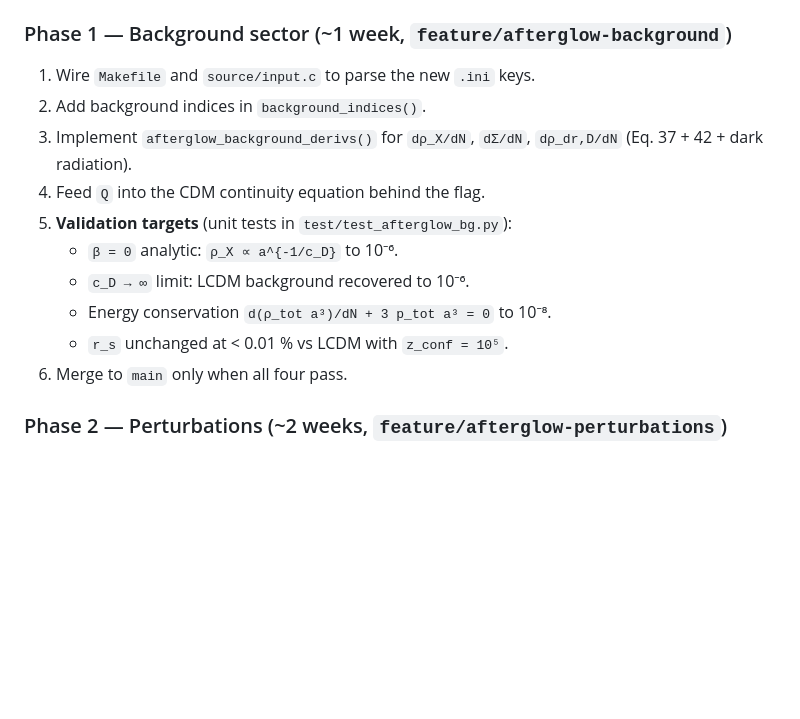
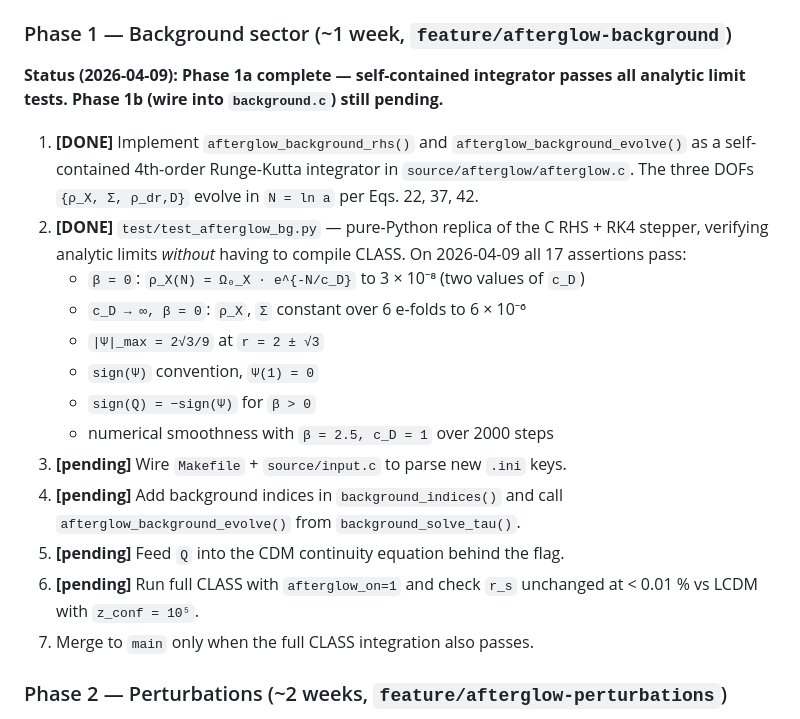
Before and after one commit to lawdroid/CLASS_SYMT, a Markdown page: PLAN_AFTERGLOW.md, the part around the change. GitHub-like rendering; blank space fills up the shorter version.

```diff
--- a/PLAN_AFTERGLOW.md
+++ b/PLAN_AFTERGLOW.md
@@ -165,17 +165,29 @@ python/mcmc/afterglow_mcmc.py           NEW    emcee driver           [Phase 3]
 
 ### Phase 1 — Background sector (~1 week, `feature/afterglow-background`)
 
-1. Wire `Makefile` and `source/input.c` to parse the new `.ini` keys.
-2. Add background indices in `background_indices()`.
-3. Implement `afterglow_background_derivs()` for
-   `dρ_X/dN`, `dΣ/dN`, `dρ_dr,D/dN` (Eq. 37 + 42 + dark radiation).
-4. Feed `Q` into the CDM continuity equation behind the flag.
-5. **Validation targets** (unit tests in `test/test_afterglow_bg.py`):
-   - `β = 0` analytic: `ρ_X ∝ a^{-1/c_D}` to 10⁻⁶.
-   - `c_D → ∞` limit: LCDM background recovered to 10⁻⁶.
-   - Energy conservation `d(ρ_tot a³)/dN + 3 p_tot a³ = 0` to 10⁻⁸.
-   - `r_s` unchanged at < 0.01 % vs LCDM with `z_conf = 10⁵`.
-6. Merge to `main` only when all four pass.
+**Status (2026-04-09): Phase 1a complete — self-contained integrator passes
+all analytic limit tests. Phase 1b (wire into `background.c`) still pending.**
+
+1. **[DONE]** Implement `afterglow_background_rhs()` and
+   `afterglow_background_evolve()` as a self-contained 4th-order
+   Runge-Kutta integrator in `source/afterglow/afterglow.c`. The three
+   DOFs `{ρ_X, Σ, ρ_dr,D}` evolve in `N = ln a` per Eqs. 22, 37, 42.
+2. **[DONE]** `test/test_afterglow_bg.py` — pure-Python replica of the
+   C RHS + RK4 stepper, verifying analytic limits *without* having to
+   compile CLASS. On 2026-04-09 all 17 assertions pass:
+   - `β = 0`: `ρ_X(N) = Ω₀_X · e^{-N/c_D}` to 3 × 10⁻⁸ (two values of `c_D`)
+   - `c_D → ∞, β = 0`: `ρ_X`, `Σ` constant over 6 e-folds to 6 × 10⁻⁶
+   - `|Ψ|_max = 2√3/9` at `r = 2 ± √3`
+   - `sign(Ψ)` convention, `Ψ(1) = 0`
+   - `sign(Q) = −sign(Ψ)` for `β > 0`
+   - numerical smoothness with `β = 2.5, c_D = 1` over 2000 steps
+3. **[pending]** Wire `Makefile` + `source/input.c` to parse new `.ini` keys.
+4. **[pending]** Add background indices in `background_indices()` and call
+   `afterglow_background_evolve()` from `background_solve_tau()`.
+5. **[pending]** Feed `Q` into the CDM continuity equation behind the flag.
+6. **[pending]** Run full CLASS with `afterglow_on=1` and check
+   `r_s` unchanged at < 0.01 % vs LCDM with `z_conf = 10⁵`.
+7. Merge to `main` only when the full CLASS integration also passes.
 
 ### Phase 2 — Perturbations (~2 weeks, `feature/afterglow-perturbations`)
 
```
